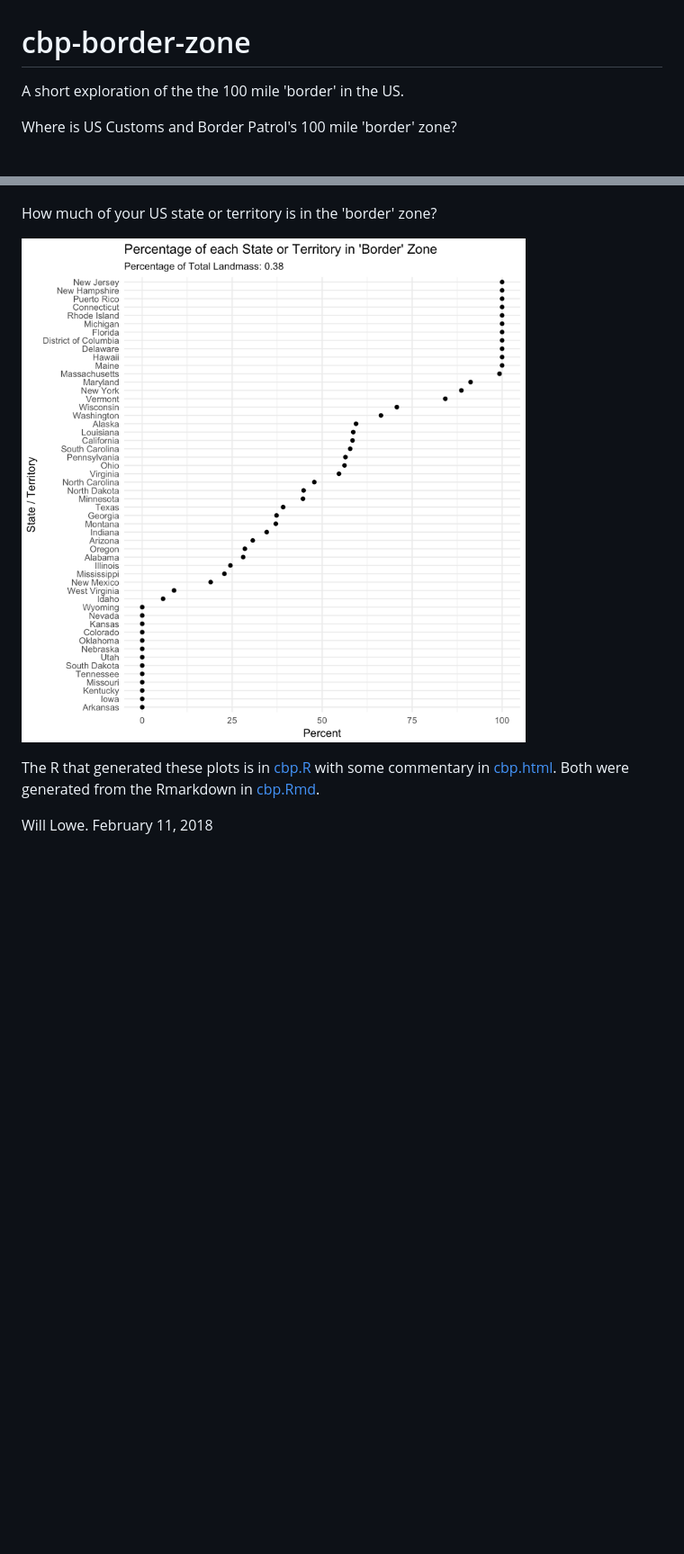
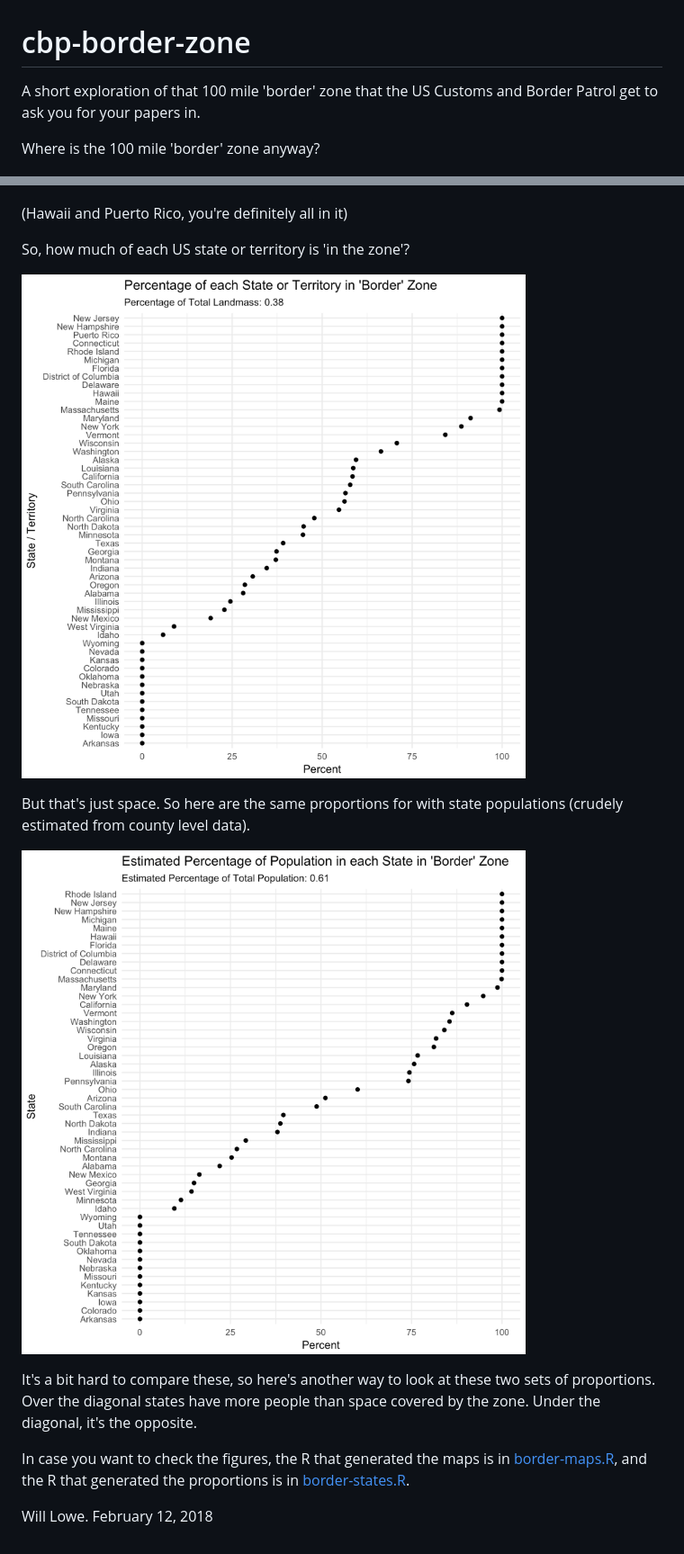
Before and after one commit to conjugateprior/cbp-border-zone, a Markdown page: README.md, 2 parts joined by grey strips. Shown: that part at 90% size. Rendered like a GitHub page; pictures changed too: pics/border-zone-pop-proportions-by-state.png; blank space fills up the shorter version.

Commit message:
Same thing, only better checked and without the markdown

```diff
--- a/README.md
+++ b/README.md
@@ -1,19 +1,31 @@
 # cbp-border-zone
 
-A short exploration of the the 100 mile 'border' in the US.
+A short exploration of that 100 mile 'border' zone that the US Customs and Border
+Patrol get to ask you for your papers in.
 
-Where is US Customs and Border Patrol's 100 mile 'border' zone?
+Where is the 100 mile 'border' zone anyway?
 
 ![](pics/border-zone-contiguous-us.png)
 
 ![](pics/border-zone-alaska.png)
 
-How much of your US state or territory is in the 'border' zone?
+(Hawaii and Puerto Rico, you're definitely all in it)
 
-![](pics/border-zone-proportions-by-state.png)
+So, how much of each US state or territory is 'in the zone'?
 
-The R that generated these plots is in [cbp.R](cbp.R) with some commentary
-in [cbp.html](cbp.html).  Both were generated from the Rmarkdown in
-[cbp.Rmd](cbp.Rmd).
+![](pics/border-zone-area-proportions-by-state.png)
 
-Will Lowe. February 11, 2018
+But that's just space.  So here are the same proportions for
+with state populations (crudely estimated from county level data).
+
+![](pics/border-zone-pop-proportions-by-state.png)
+
+It's a bit hard to compare these, so here's another way to look at these
+two sets of proportions.  Over the diagonal states have more
+people than space covered by the zone. Under the diagonal, it's the opposite.
+
+In case you want to check the figures, the R that generated the maps is
+in [border-maps.R](border-maps.R), and the R that generated the proportions
+is in [border-states.R](border-states.R).
+
+Will Lowe. February 12, 2018
```
Also changed, not shown: pics/border-zone-area-proportions-by-state.png (renamed from pics/border-zone-proportions-by-state.png), pics/border-zone-pop-area-diffs-by-state.png, 6 other files.
